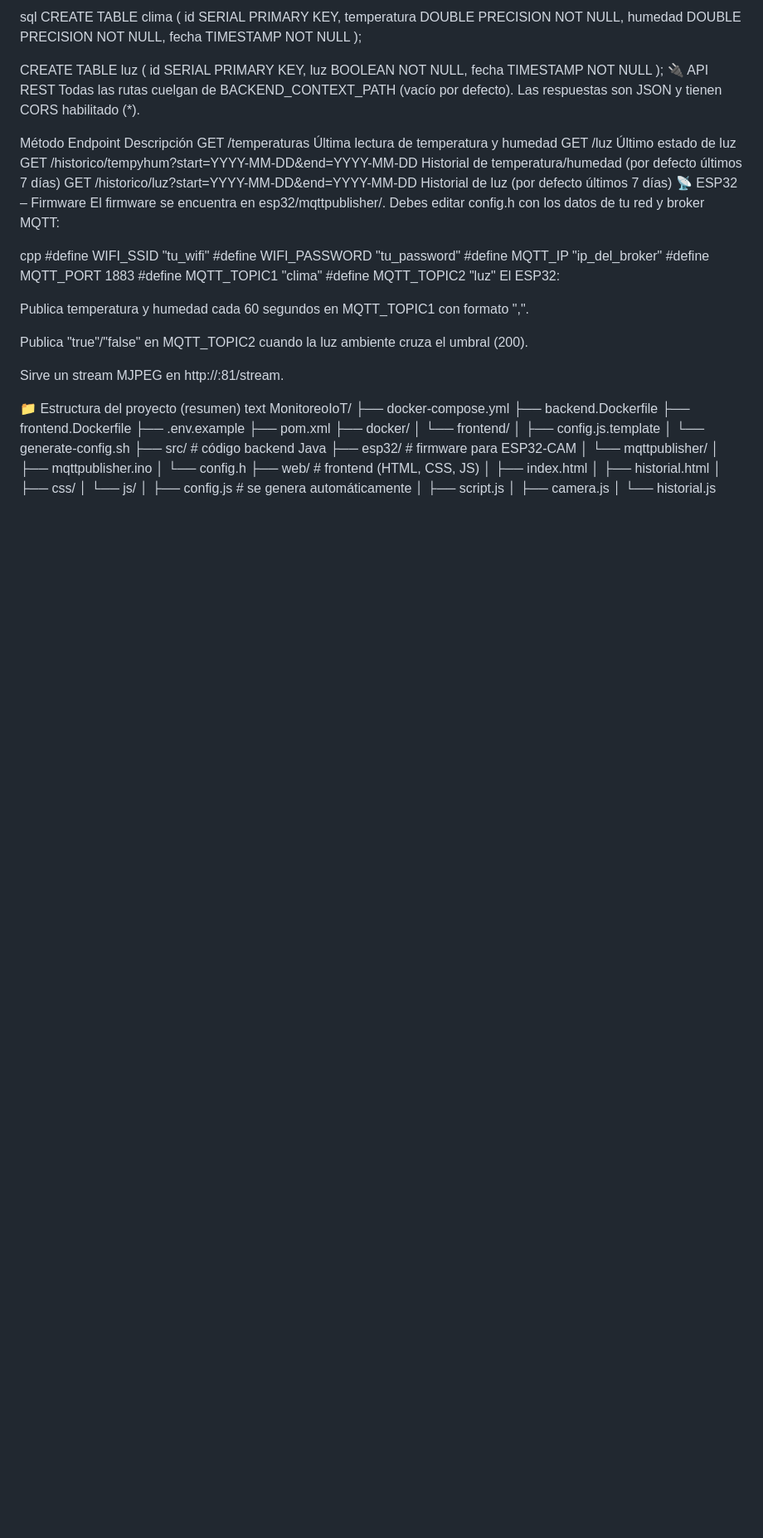
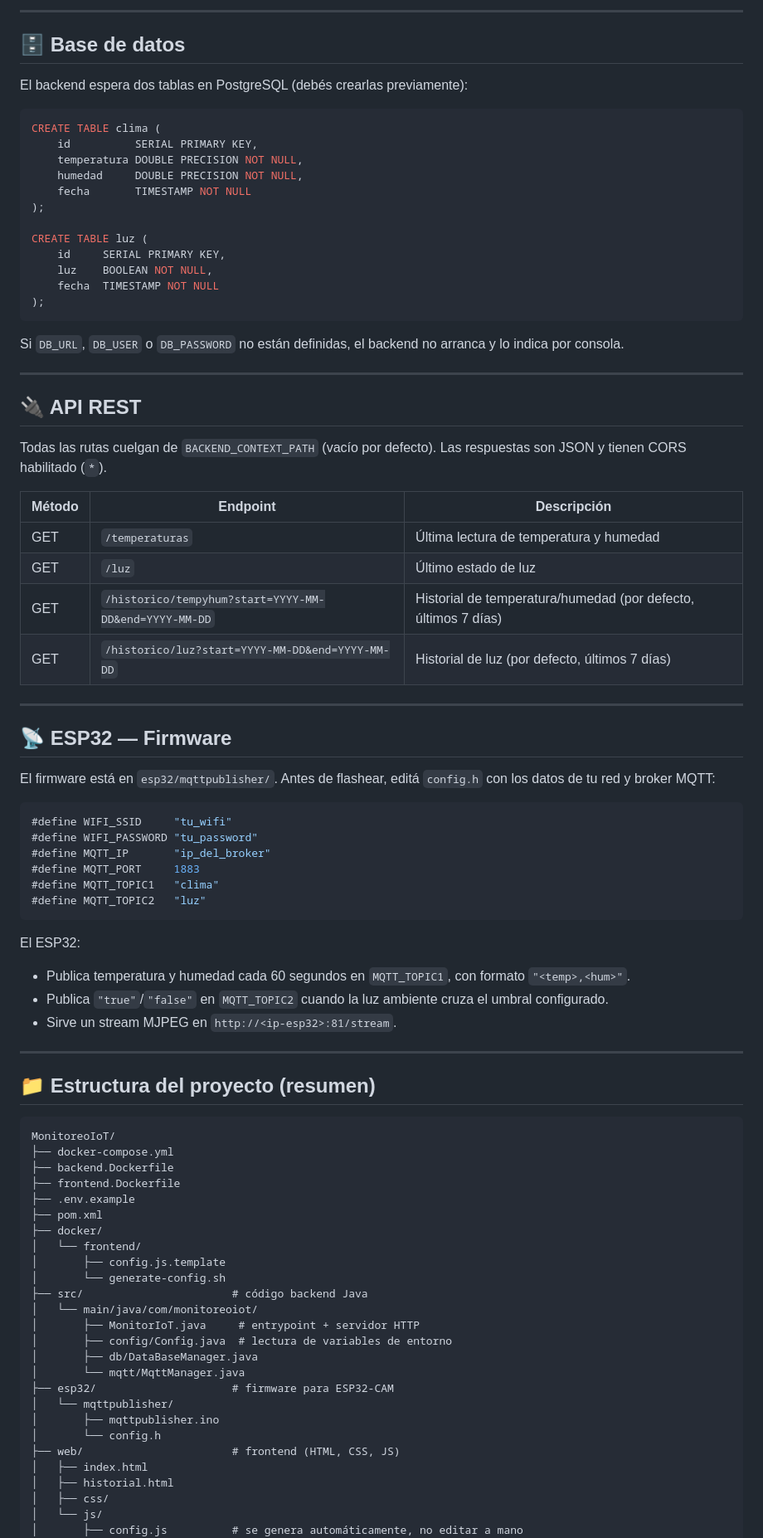
Before and after one commit to totty-dev/MonitoreoIoT, a Markdown page: README.md, the part around one of its changes. Shown at 83% size. Rendered like a GitHub page; blank space fills up the shorter version.

````diff
--- a/README.md
+++ b/README.md
@@ -141,5 +156,11 @@ El backend espera dos tablas en PostgreSQL (debes crearlas previamente):
 
-sql
+---
+
+## 🗄️ Base de datos
+
+El backend espera dos tablas en PostgreSQL (debés crearlas previamente):
+
+```sql
 CREATE TABLE clima (
     id          SERIAL PRIMARY KEY,
     temperatura DOUBLE PRECISION NOT NULL,
@@ -152,36 +173,48 @@ CREATE TABLE luz (
     luz    BOOLEAN NOT NULL,
     fecha  TIMESTAMP NOT NULL
 );
-🔌 API REST
-Todas las rutas cuelgan de BACKEND_CONTEXT_PATH (vacío por defecto).
-Las respuestas son JSON y tienen CORS habilitado (*).
+```
 
-Método	Endpoint	Descripción
-GET	/temperaturas	Última lectura de temperatura y humedad
-GET	/luz	Último estado de luz
-GET	/historico/tempyhum?start=YYYY-MM-DD&end=YYYY-MM-DD	Historial de temperatura/humedad (por defecto últimos 7 días)
-GET	/historico/luz?start=YYYY-MM-DD&end=YYYY-MM-DD	Historial de luz (por defecto últimos 7 días)
-📡 ESP32 – Firmware
-El firmware se encuentra en esp32/mqttpublisher/.
-Debes editar config.h con los datos de tu red y broker MQTT:
+Si `DB_URL`, `DB_USER` o `DB_PASSWORD` no están definidas, el backend no arranca y lo indica por consola.
 
-cpp
+---
+
+## 🔌 API REST
+
+Todas las rutas cuelgan de `BACKEND_CONTEXT_PATH` (vacío por defecto). Las respuestas son JSON y tienen CORS habilitado (`*`).
+
+| Método | Endpoint | Descripción |
+|---|---|---|
+| GET | `/temperaturas` | Última lectura de temperatura y humedad |
+| GET | `/luz` | Último estado de luz |
+| GET | `/historico/tempyhum?start=YYYY-MM-DD&end=YYYY-MM-DD` | Historial de temperatura/humedad (por defecto, últimos 7 días) |
+| GET | `/historico/luz?start=YYYY-MM-DD&end=YYYY-MM-DD` | Historial de luz (por defecto, últimos 7 días) |
+
+---
+
+## 📡 ESP32 — Firmware
+
+El firmware está en `esp32/mqttpublisher/`. Antes de flashear, editá `config.h` con los datos de tu red y broker MQTT:
+
+```cpp
 #define WIFI_SSID     "tu_wifi"
 #define WIFI_PASSWORD "tu_password"
 #define MQTT_IP       "ip_del_broker"
 #define MQTT_PORT     1883
 #define MQTT_TOPIC1   "clima"
 #define MQTT_TOPIC2   "luz"
+```
+
 El ESP32:
+- Publica temperatura y humedad cada 60 segundos en `MQTT_TOPIC1`, con formato `"<temp>,<hum>"`.
+- Publica `"true"`/`"false"` en `MQTT_TOPIC2` cuando la luz ambiente cruza el umbral configurado.
+- Sirve un stream MJPEG en `http://<ip-esp32>:81/stream`.
 
-Publica temperatura y humedad cada 60 segundos en MQTT_TOPIC1 con formato "<temp>,<hum>".
+---
 
-Publica "true"/"false" en MQTT_TOPIC2 cuando la luz ambiente cruza el umbral (200).
+## 📁 Estructura del proyecto (resumen)
 
-Sirve un stream MJPEG en http://<ip-esp32>:81/stream.
-
-📁 Estructura del proyecto (resumen)
-text
+```
 MonitoreoIoT/
 ├── docker-compose.yml
 ├── backend.Dockerfile
@@ -192,17 +225,22 @@ MonitoreoIoT/
 │   └── frontend/
 │       ├── config.js.template
 │       └── generate-config.sh
-├── src/                      # código backend Java
-├── esp32/                    # firmware para ESP32-CAM
+├── src/                       # código backend Java
+│   └── main/java/com/monitoreoiot/
+│       ├── MonitorIoT.java     # entrypoint + servidor HTTP
+│       ├── config/Config.java  # lectura de variables de entorno
+│       ├── db/DataBaseManager.java
+│       └── mqtt/MqttManager.java
+├── esp32/                     # firmware para ESP32-CAM
 │   └── mqttpublisher/
 │       ├── mqttpublisher.ino
 │       └── config.h
-├── web/                      # frontend (HTML, CSS, JS)
+├── web/                       # frontend (HTML, CSS, JS)
 │   ├── index.html
 │   ├── historial.html
 │   ├── css/
 │   └── js/
-│       ├── config.js         # se genera automáticamente
+│       ├── config.js          # se genera automáticamente, no editar a mano
 │       ├── script.js
 │       ├── camera.js
 │       └── historial.js
````
Also changed, not shown: other parts of README.md (+97 -87 lines).
